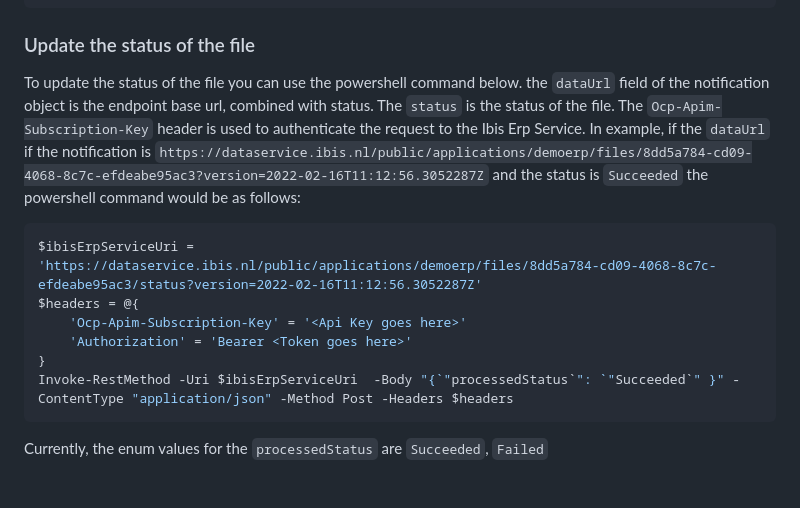
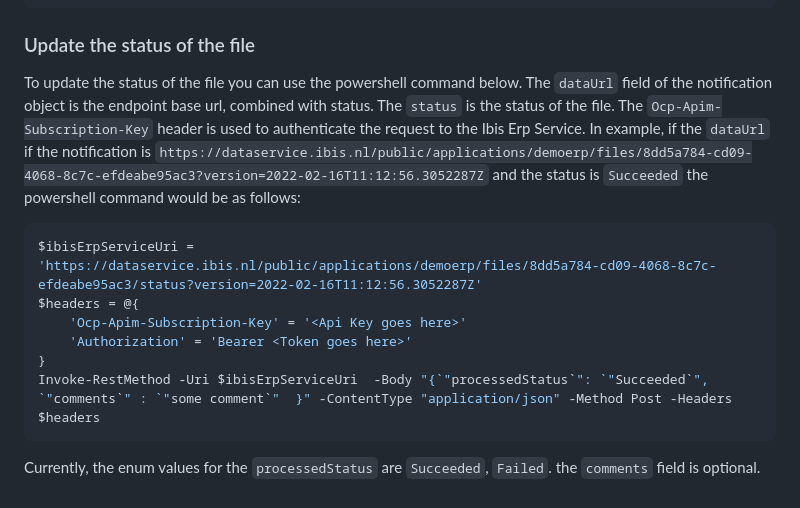
Before and after one commit to Brink-Software/Ibis.Dataservice.Demo, a Markdown page: README.md, the part around the change. Drawn GitHub-style.

````diff
--- a/README.md
+++ b/README.md
@@ -96,7 +96,7 @@ Invoke-RestMethod -Uri $dataUrl  -ContentType "application/json" -Method Get -He
 
 ### Update the status of the file
 
-To update the status of the file you can use the powershell command below. the `dataUrl` field of the notification object is the endpoint base url, combined with status. The `status` is the status of the file. The `Ocp-Apim-Subscription-Key` header is used to authenticate the request to the Ibis Erp Service.
+To update the status of the file you can use the powershell command below. The `dataUrl` field of the notification object is the endpoint base url, combined with status. The `status` is the status of the file. The `Ocp-Apim-Subscription-Key` header is used to authenticate the request to the Ibis Erp Service.
 In example, if the `dataUrl` if the notification is `https://dataservice.ibis.nl/public/applications/demoerp/files/8dd5a784-cd09-4068-8c7c-efdeabe95ac3?version=2022-02-16T11:12:56.3052287Z` and the status is `Succeeded` the powershell command would be as follows:
 
 ```powershell
@@ -105,6 +105,6 @@ $headers = @{
     'Ocp-Apim-Subscription-Key' = '<Api Key goes here>'
     'Authorization' = 'Bearer <Token goes here>'
 }
-Invoke-RestMethod -Uri $ibisErpServiceUri  -Body "{`"processedStatus`": `"Succeeded`" }" -ContentType "application/json" -Method Post -Headers $headers
+Invoke-RestMethod -Uri $ibisErpServiceUri  -Body "{`"processedStatus`": `"Succeeded`", `"comments`" : `"some comment`"  }" -ContentType "application/json" -Method Post -Headers $headers
 ```
-Currently, the enum values for the `processedStatus` are `Succeeded`, `Failed`
+Currently, the enum values for the `processedStatus` are `Succeeded`, `Failed`. the `comments` field is optional.
````
